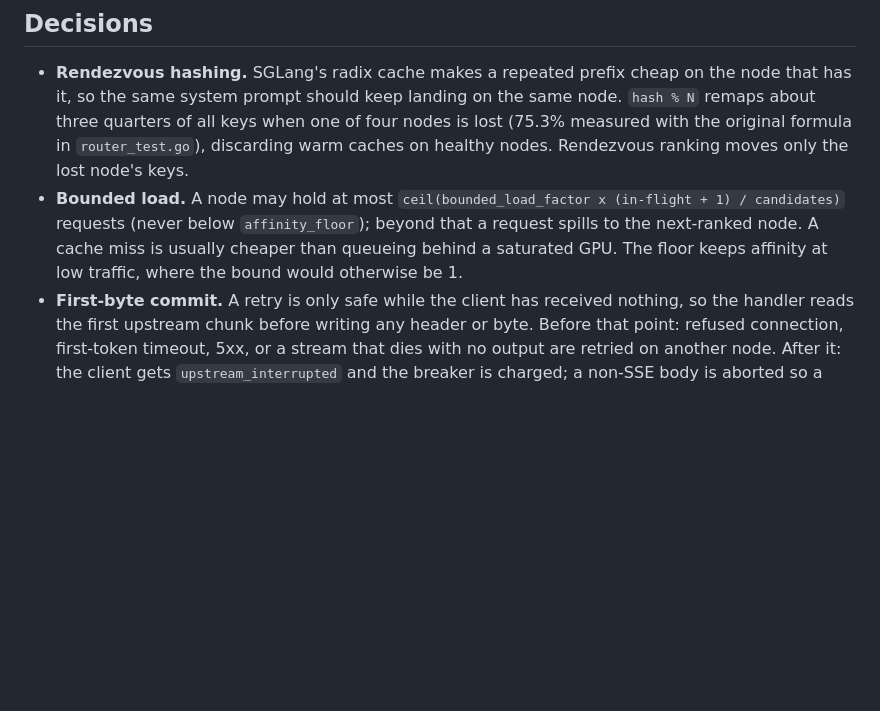
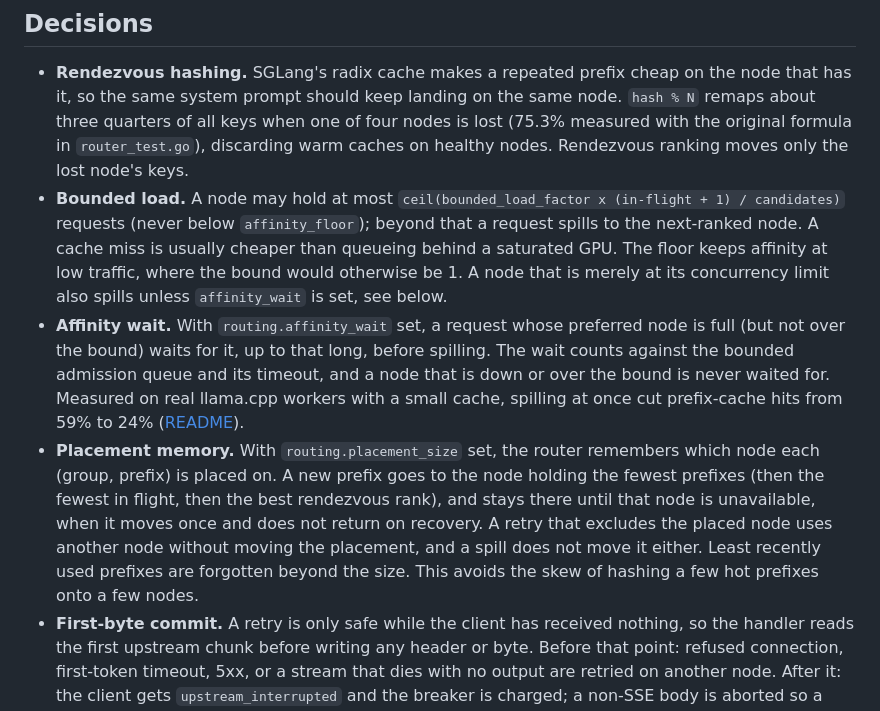
Before and after one commit to YuchenHe985/radixgates, a Markdown page: docs/RELIABILITY.md, the part around the change. GitHub-like rendering; blank space fills up the shorter version.

```diff
--- a/docs/RELIABILITY.md
+++ b/docs/RELIABILITY.md
@@ -34,7 +34,16 @@ sequenceDiagram
   formula in `router_test.go`), discarding warm caches on healthy nodes. Rendezvous ranking moves only the lost node's keys.
 - **Bounded load.** A node may hold at most `ceil(bounded_load_factor x (in-flight + 1) / candidates)` requests (never below `affinity_floor`);
   beyond that a request spills to the next-ranked node. A cache miss is usually cheaper than queueing behind a saturated GPU. The floor keeps
-  affinity at low traffic, where the bound would otherwise be 1.
+  affinity at low traffic, where the bound would otherwise be 1. A node that is merely at its concurrency limit also spills unless
+  `affinity_wait` is set, see below.
+- **Affinity wait.** With `routing.affinity_wait` set, a request whose preferred node is full (but not over the bound) waits for it, up to that
+  long, before spilling. The wait counts against the bounded admission queue and its timeout, and a node that is down or over the bound is never
+  waited for. Measured on real llama.cpp workers with a small cache, spilling at once cut prefix-cache hits from 59% to 24%
+  ([README](../README.md#real-inference-engines-prefix-cache-behaviour-under-each-routing-policy)).
+- **Placement memory.** With `routing.placement_size` set, the router remembers which node each (group, prefix) is placed on. A new prefix goes to the
+  node holding the fewest prefixes (then the fewest in flight, then the best rendezvous rank), and stays there until that node is unavailable, when it
+  moves once and does not return on recovery. A retry that excludes the placed node uses another node without moving the placement, and a spill
+  does not move it either. Least recently used prefixes are forgotten beyond the size. This avoids the skew of hashing a few hot prefixes onto a few nodes.
 - **First-byte commit.** A retry is only safe while the client has received nothing, so the handler reads the first upstream chunk before writing
   any header or byte. Before that point: refused connection, first-token timeout, 5xx, or a stream that dies with no output are retried on
   another node. After it: the client gets `upstream_interrupted` and the breaker is charged; a non-SSE body is aborted so a truncated response
```
Also changed, not shown: README.md (+41 -4 lines).
